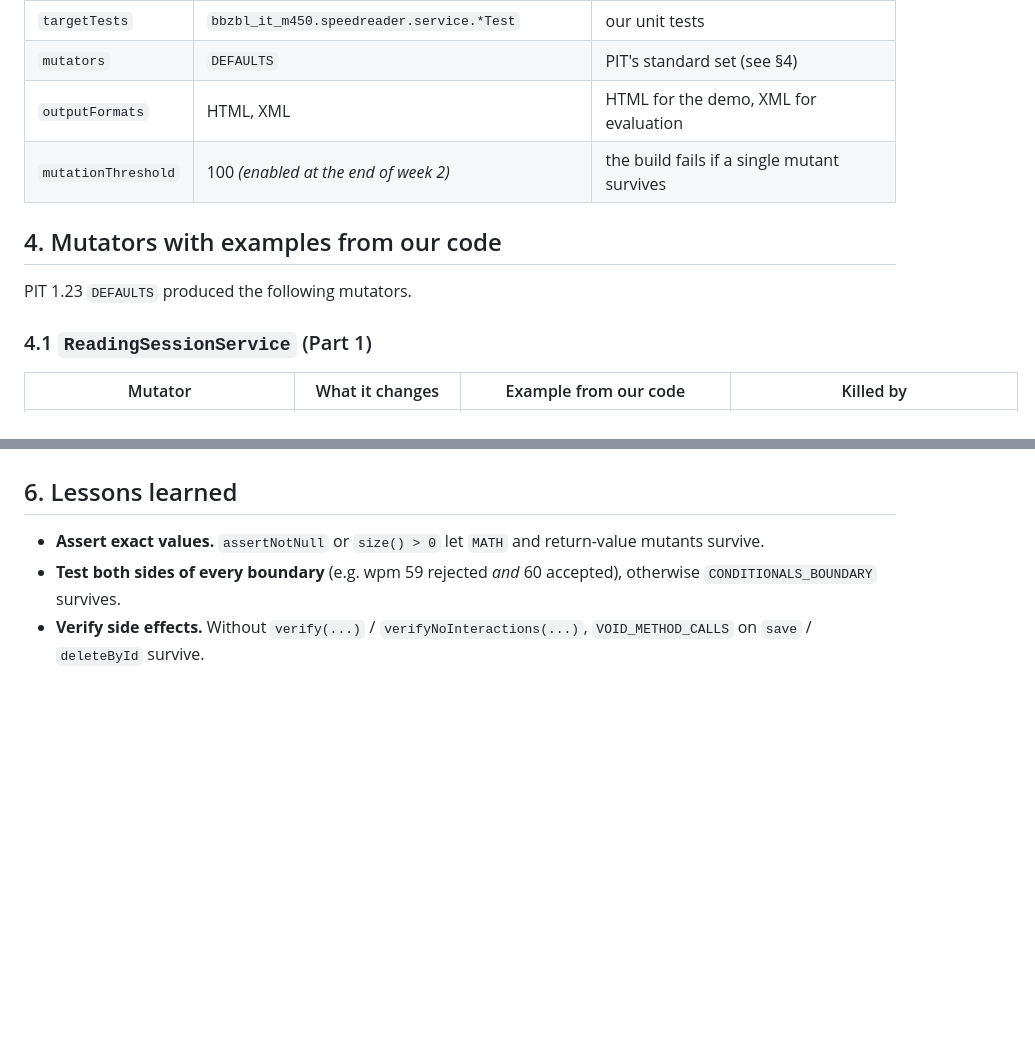
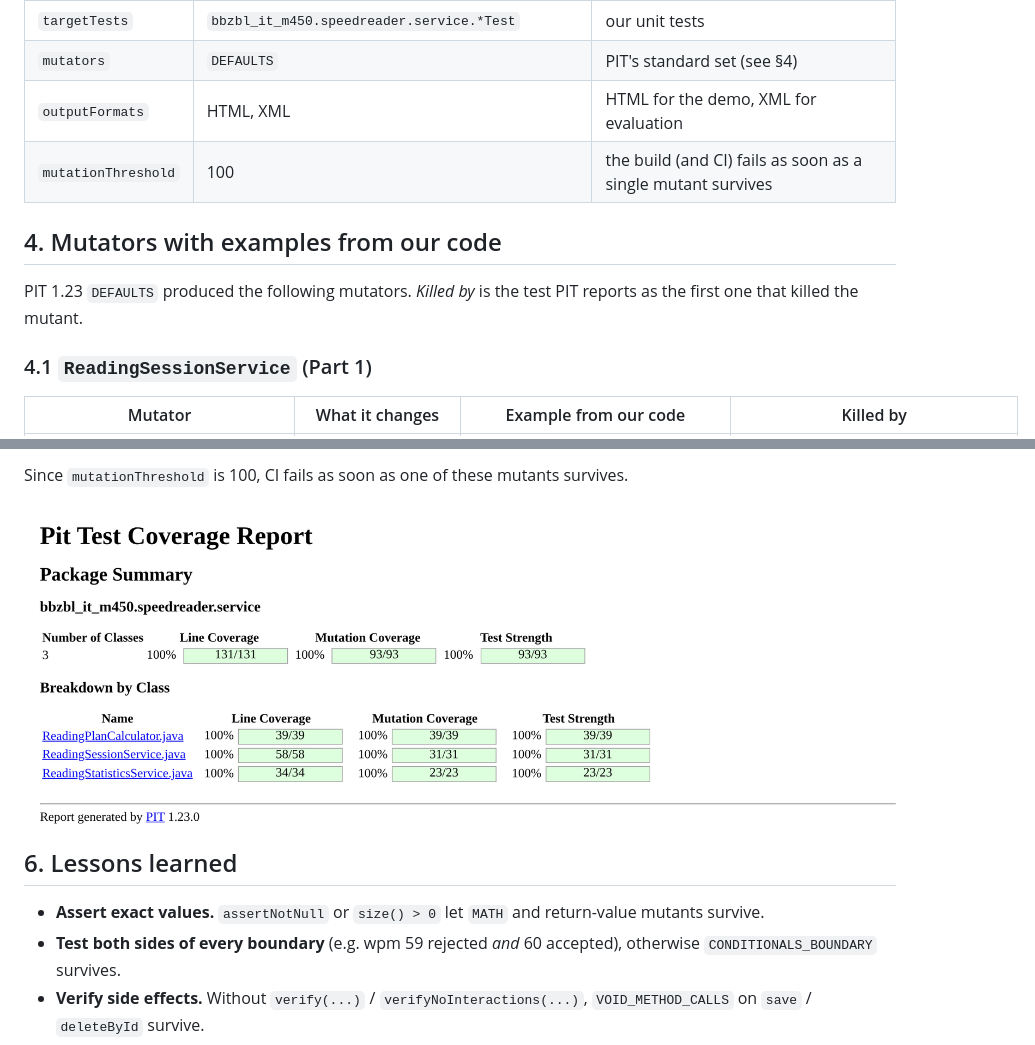
Before and after one commit to bawan-code/m450-speed-reader, a Markdown page: docs/mutation-testing.md, 2 parts joined by grey strips. Drawn GitHub-style; pictures changed too: docs/images/pit-report.png (added); blank space fills up the shorter version.

```diff
--- a/docs/mutation-testing.md
+++ b/docs/mutation-testing.md
@@ -40,11 +40,11 @@ The report is uploaded as the artifact **`pit-report`**: *Actions → run → Su
 | `targetTests` | `bbzbl_it_m450.speedreader.service.*Test` | our unit tests |
 | `mutators` | `DEFAULTS` | PIT's standard set (see §4) |
 | `outputFormats` | HTML, XML | HTML for the demo, XML for evaluation |
-| `mutationThreshold` | 100 *(enabled at the end of week 2)* | the build fails if a single mutant survives |
+| `mutationThreshold` | 100 | the build (and CI) fails as soon as a single mutant survives |
 
 ## 4. Mutators with examples from our code
 
-PIT 1.23 `DEFAULTS` produced the following mutators.
+PIT 1.23 `DEFAULTS` produced the following mutators. *Killed by* is the test PIT reports as the first one that killed the mutant.
 
 ### 4.1 `ReadingSessionService` (Part 1)
 
@@ -94,3 +130,6 @@ Result: **31 mutants, 31 killed, 100 %** (line coverage 58/58).
+Since `mutationThreshold` is 100, CI fails as soon as one of these mutants survives.
+
+![PIT report with all classes at 100 %](images/pit-report.png)
 
 ## 6. Lessons learned
 
```
Also changed, not shown: other parts of docs/mutation-testing.md (+50 -14 lines), docs/PLAN.md (+11 -11 lines).
